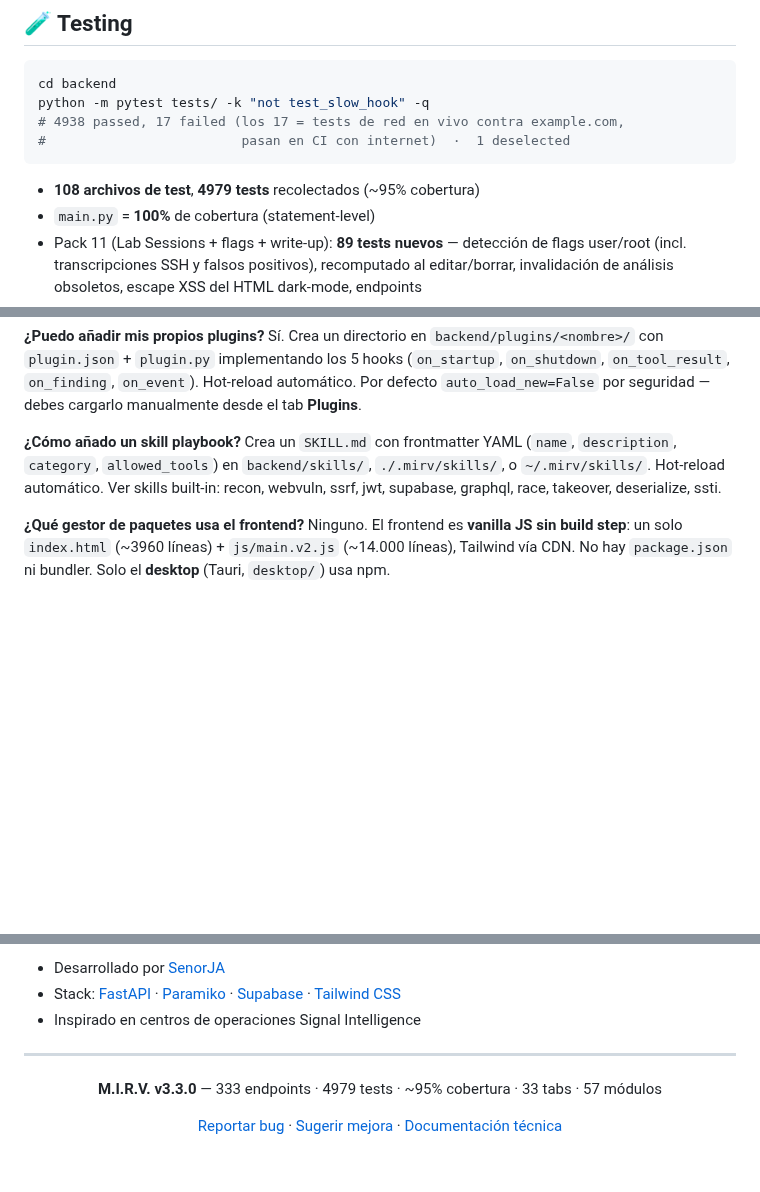
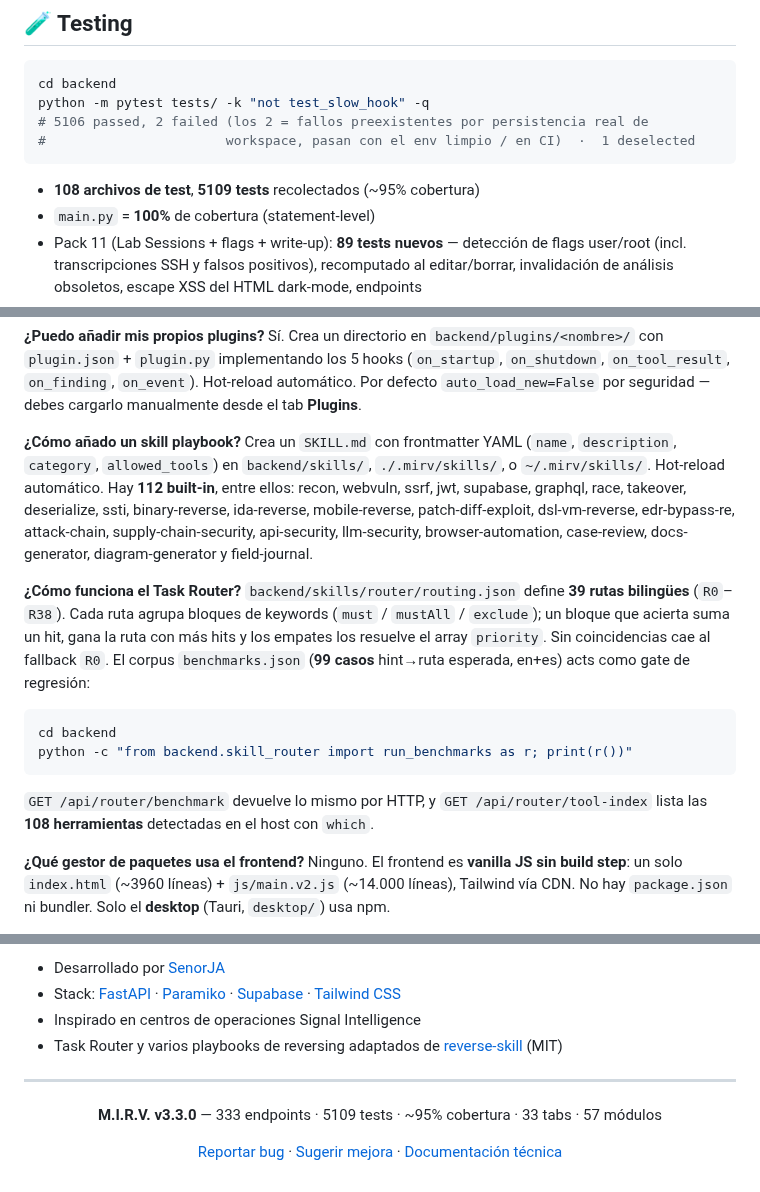
Before and after one commit to SenorJA/dashboard-ctf, a Markdown page: README.md, 3 parts joined by grey strips. GitHub-like rendering; blank space fills up the shorter version.

Commit message:
docs: actualizar README con el estado real tras Pack 16
El README se había quedado atrás respecto a la API y los tests:

- Skills + Router: 11 → 16 endpoints (faltaban routes, tool-index,
  render, create y los verbos de enable/disable/reload)
- Tab Skills: 112 playbooks, 39 rutas en/es y benchmark de 99 casos
- FAQ nueva "¿Cómo funciona el Task Router?" con el modelo de scoring
  (bloques must/mustAll/exclude → hits → priority) y cómo correr el
  benchmark en local
- Tests: 4979 → 5109 recolectados, y el comando de ejemplo ya no
  anuncia 17 fallos de red inexistentes
- Estructura del proyecto: skills/ con el subárbol router/
- Crédito MIT de reverse-skill en la sección de créditos

````diff
--- a/README.md
+++ b/README.md
@@ -252,11 +252,11 @@ http://localhost:8000/redoc     # ReDoc
 ```bash
 cd backend
 python -m pytest tests/ -k "not test_slow_hook" -q
-# 4938 passed, 17 failed (los 17 = tests de red en vivo contra example.com,
-#                         pasan en CI con internet)  ·  1 deselected
+# 5106 passed, 2 failed (los 2 = fallos preexistentes por persistencia real de
+#                       workspace, pasan con el env limpio / en CI)  ·  1 deselected
 ```
 
-- **108 archivos de test**, **4979 tests** recolectados (~95% cobertura)
+- **108 archivos de test**, **5109 tests** recolectados (~95% cobertura)
 - `main.py` = **100%** de cobertura (statement-level)
 - Pack 11 (Lab Sessions + flags + write-up): **89 tests nuevos** — detección de flags user/root (incl. transcripciones SSH y falsos positivos), recomputado al editar/borrar, invalidación de análisis obsoletos, escape XSS del HTML dark-mode, endpoints
 - Usa `unittest.mock` + `TestClient(app)` para endpoints; hermético (sin red/DB real)
@@ -310,7 +310,17 @@ Sí, con `MIRV_OSINT_TOKEN` + rate limiting + HTTPS (Cloudflare Tunnel). El back
 Sí. Crea un directorio en `backend/plugins/<nombre>/` con `plugin.json` + `plugin.py` implementando los 5 hooks (`on_startup`, `on_shutdown`, `on_tool_result`, `on_finding`, `on_event`). Hot-reload automático. Por defecto `auto_load_new=False` por seguridad — debes cargarlo manualmente desde el tab **Plugins**.
 
 **¿Cómo añado un skill playbook?**
-Crea un `SKILL.md` con frontmatter YAML (`name`, `description`, `category`, `allowed_tools`) en `backend/skills/`, `./.mirv/skills/`, o `~/.mirv/skills/`. Hot-reload automático. Ver skills built-in: recon, webvuln, ssrf, jwt, supabase, graphql, race, takeover, deserialize, ssti.
+Crea un `SKILL.md` con frontmatter YAML (`name`, `description`, `category`, `allowed_tools`) en `backend/skills/`, `./.mirv/skills/`, o `~/.mirv/skills/`. Hot-reload automático. Hay **112 built-in**, entre ellos: recon, webvuln, ssrf, jwt, supabase, graphql, race, takeover, deserialize, ssti, binary-reverse, ida-reverse, mobile-reverse, patch-diff-exploit, dsl-vm-reverse, edr-bypass-re, attack-chain, supply-chain-security, api-security, llm-security, browser-automation, case-review, docs-generator, diagram-generator y field-journal.
+
+**¿Cómo funciona el Task Router?**
+`backend/skills/router/routing.json` define **39 rutas bilingües** (`R0`–`R38`). Cada ruta agrupa bloques de keywords (`must` / `mustAll` / `exclude`); un bloque que acierta suma un hit, gana la ruta con más hits y los empates los resuelve el array `priority`. Sin coincidencias cae al fallback `R0`. El corpus `benchmarks.json` (**99 casos** hint→ruta esperada, en+es) acts como gate de regresión:
+
+```bash
+cd backend
+python -c "from backend.skill_router import run_benchmarks as r; print(r())"
+```
+
+`GET /api/router/benchmark` devuelve lo mismo por HTTP, y `GET /api/router/tool-index` lista las **108 herramientas** detectadas en el host con `which`.
 
 **¿Qué gestor de paquetes usa el frontend?**
 Ninguno. El frontend es **vanilla JS sin build step**: un solo `index.html` (~3960 líneas) + `js/main.v2.js` (~14.000 líneas), Tailwind vía CDN. No hay `package.json` ni bundler. Solo el **desktop** (Tauri, `desktop/`) usa npm.
@@ -393,12 +403,13 @@ M.I.R.V. está diseñado para:
 - Desarrollado por [SenorJA](https://github.com/SenorJA)
 - Stack: [FastAPI](https://fastapi.tiangolo.com) · [Paramiko](https://www.paramiko.org) · [Supabase](https://supabase.com) · [Tailwind CSS](https://tailwindcss.com)
 - Inspirado en centros de operaciones Signal Intelligence
+- Task Router y varios playbooks de reversing adaptados de [reverse-skill](https://github.com/zhaoxuya520/reverse-skill) (MIT)
 
 ---
 
 <div align="center">
 
-**M.I.R.V. v3.3.0** — 333 endpoints · 4979 tests · ~95% cobertura · 33 tabs · 57 módulos
+**M.I.R.V. v3.3.0** — 333 endpoints · 5109 tests · ~95% cobertura · 33 tabs · 57 módulos
 
 [Reportar bug](https://github.com/SenorJA/dashboard-ctf/issues) · [Sugerir mejora](https://github.com/SenorJA/dashboard-ctf/issues) · [Documentación técnica](AGENTS.md)
 
````
Also changed, not shown: other parts of README.md (+3 -3 lines), AGENTS.md (+1 -1 lines).
